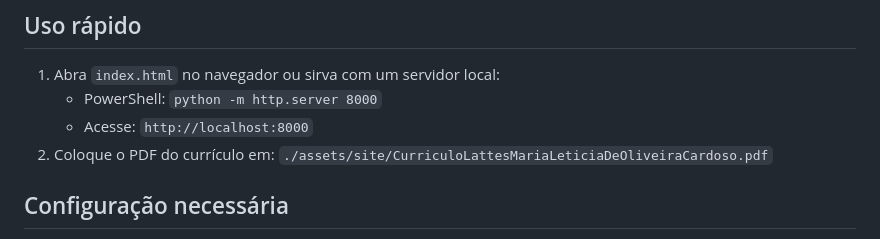
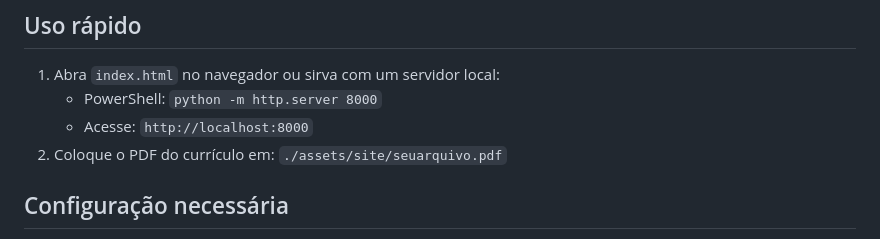
Before and after one commit to L3tikbet/l3tikbet.github.io, a Markdown page: README.md, the part around the change. GitHub-like rendering.

Commit message:
Change in README
Updated the path for the PDF file in the README.

```diff
--- a/README.md
+++ b/README.md
@@ -16,7 +16,7 @@ Este repositório contém o meu site-portfolio (Designer & Dev). Mostro trabalho
    - PowerShell: `python -m http.server 8000`
    - Acesse: `http://localhost:8000`
 2. Coloque o PDF do currículo em:
-   `./assets/site/CurriculoLattesMariaLeticiaDeOliveiraCardoso.pdf`
+   `./assets/site/seuarquivo.pdf`
 
 ## Configuração necessária
 - EmailJS:
```
